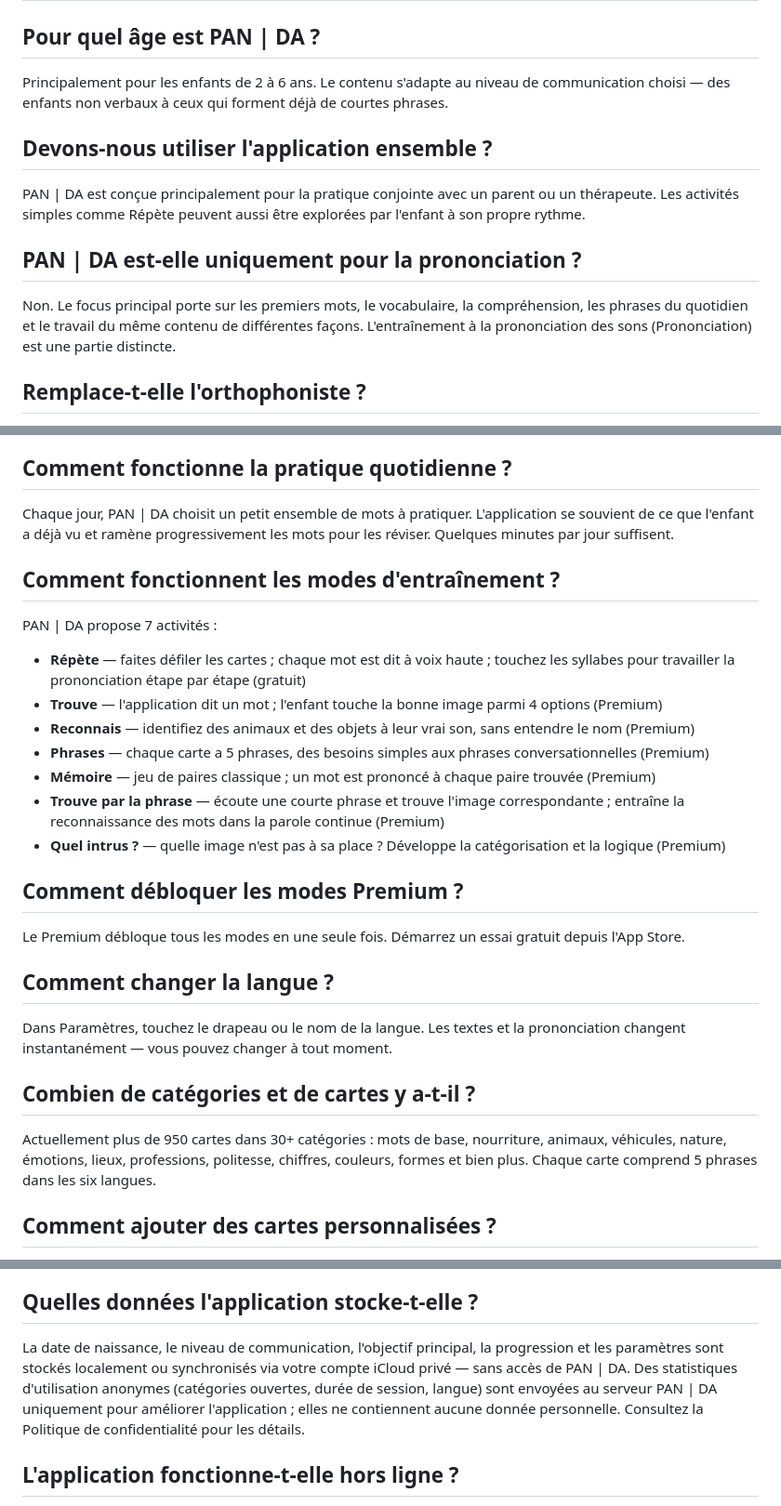
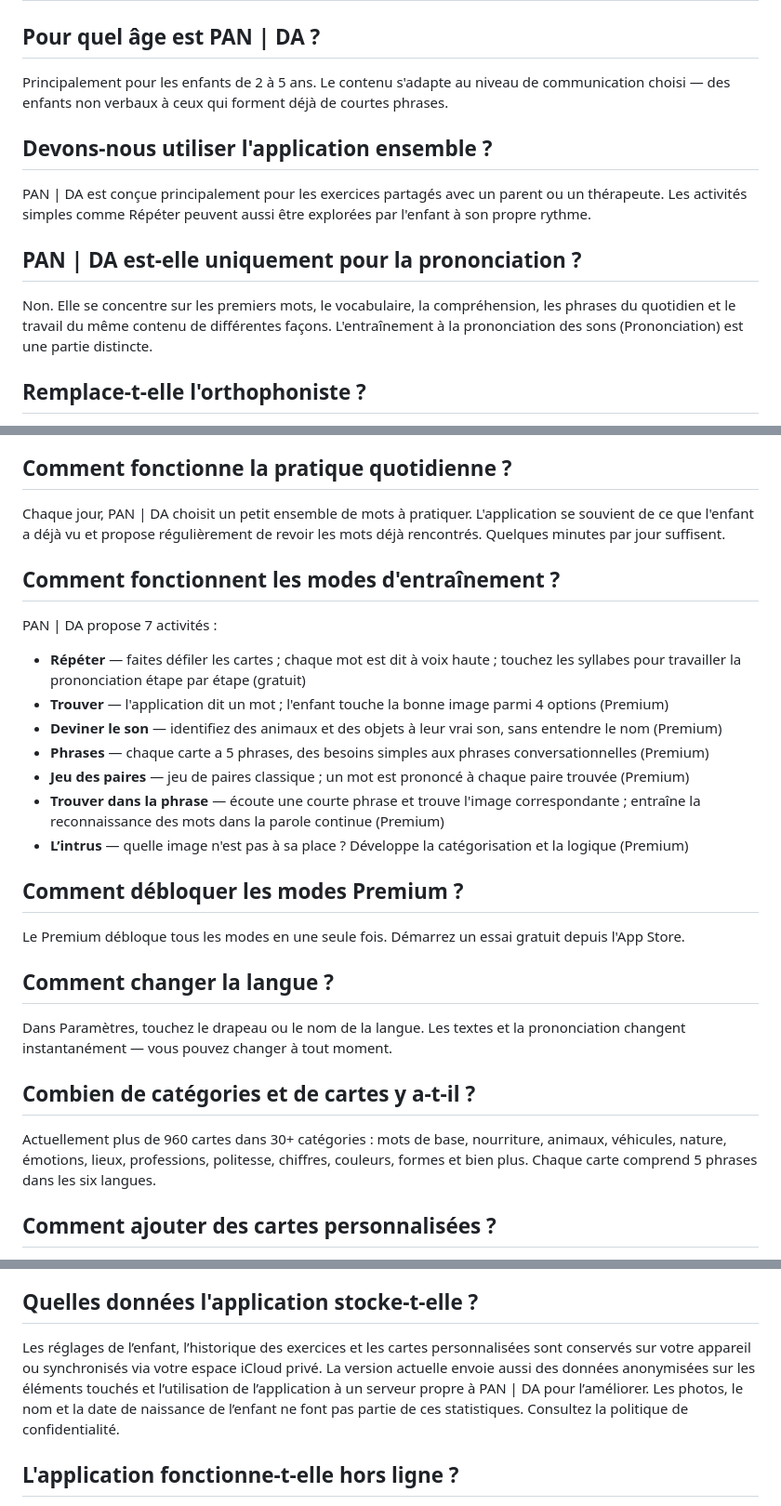
Before and after one commit to martinkaplan/pan-da-legal, a Markdown page: content/faq_fr.md, 3 parts joined by grey strips. Shown at 93% size. Rendered like a GitHub page.

Commit message:
Align privacy disclosures and correct website translations

```diff
--- a/content/faq_fr.md
+++ b/content/faq_fr.md
@@ -1,13 +1,13 @@
 # FAQ
 
 ## Pour quel âge est PAN | DA ?
-Principalement pour les enfants de 2 à 6 ans. Le contenu s'adapte au niveau de communication choisi — des enfants non verbaux à ceux qui forment déjà de courtes phrases.
+Principalement pour les enfants de 2 à 5 ans. Le contenu s'adapte au niveau de communication choisi — des enfants non verbaux à ceux qui forment déjà de courtes phrases.
 
 ## Devons-nous utiliser l'application ensemble ?
-PAN | DA est conçue principalement pour la pratique conjointe avec un parent ou un thérapeute. Les activités simples comme Répète peuvent aussi être explorées par l'enfant à son propre rythme.
+PAN | DA est conçue principalement pour les exercices partagés avec un parent ou un thérapeute. Les activités simples comme Répéter peuvent aussi être explorées par l'enfant à son propre rythme.
 
 ## PAN | DA est-elle uniquement pour la prononciation ?
-Non. Le focus principal porte sur les premiers mots, le vocabulaire, la compréhension, les phrases du quotidien et le travail du même contenu de différentes façons. L'entraînement à la prononciation des sons (Prononciation) est une partie distincte.
+Non. Elle se concentre sur les premiers mots, le vocabulaire, la compréhension, les phrases du quotidien et le travail du même contenu de différentes façons. L'entraînement à la prononciation des sons (Prononciation) est une partie distincte.
 
 ## Remplace-t-elle l'orthophoniste ?
 Non. PAN | DA est un outil de pratique à la maison, pas un instrument diagnostique ou thérapeutique. Elle complète idéalement le suivi orthophonique.
@@ -19,17 +19,17 @@ PAN | DA est une application pour développer le vocabulaire et la communication
 PAN | DA s'adresse aux enfants qui apprennent à communiquer — pour les premiers mots, un soutien supplémentaire entre les séances d'orthophonie ou les familles multilingues. Il n'y a pas de limite d'âge stricte ; le niveau de communication compte plus que l'âge.
 
 ## Comment fonctionne la pratique quotidienne ?
-Chaque jour, PAN | DA choisit un petit ensemble de mots à pratiquer. L'application se souvient de ce que l'enfant a déjà vu et ramène progressivement les mots pour les réviser. Quelques minutes par jour suffisent.
+Chaque jour, PAN | DA choisit un petit ensemble de mots à pratiquer. L'application se souvient de ce que l'enfant a déjà vu et propose régulièrement de revoir les mots déjà rencontrés. Quelques minutes par jour suffisent.
 
 ## Comment fonctionnent les modes d'entraînement ?
 PAN | DA propose 7 activités :
-- **Répète** — faites défiler les cartes ; chaque mot est dit à voix haute ; touchez les syllabes pour travailler la prononciation étape par étape (gratuit)
-- **Trouve** — l'application dit un mot ; l'enfant touche la bonne image parmi 4 options (Premium)
-- **Reconnais** — identifiez des animaux et des objets à leur vrai son, sans entendre le nom (Premium)
+- **Répéter** — faites défiler les cartes ; chaque mot est dit à voix haute ; touchez les syllabes pour travailler la prononciation étape par étape (gratuit)
+- **Trouver** — l'application dit un mot ; l'enfant touche la bonne image parmi 4 options (Premium)
+- **Deviner le son** — identifiez des animaux et des objets à leur vrai son, sans entendre le nom (Premium)
 - **Phrases** — chaque carte a 5 phrases, des besoins simples aux phrases conversationnelles (Premium)
-- **Mémoire** — jeu de paires classique ; un mot est prononcé à chaque paire trouvée (Premium)
-- **Trouve par la phrase** — écoute une courte phrase et trouve l'image correspondante ; entraîne la reconnaissance des mots dans la parole continue (Premium)
-- **Quel intrus ?** — quelle image n'est pas à sa place ? Développe la catégorisation et la logique (Premium)
+- **Jeu des paires** — jeu de paires classique ; un mot est prononcé à chaque paire trouvée (Premium)
+- **Trouver dans la phrase** — écoute une courte phrase et trouve l'image correspondante ; entraîne la reconnaissance des mots dans la parole continue (Premium)
+- **L’intrus** — quelle image n'est pas à sa place ? Développe la catégorisation et la logique (Premium)
 
 ## Comment débloquer les modes Premium ?
 Le Premium débloque tous les modes en une seule fois. Démarrez un essai gratuit depuis l'App Store.
@@ -38,7 +38,7 @@ Le Premium débloque tous les modes en une seule fois. Démarrez un essai gratui
 Dans Paramètres, touchez le drapeau ou le nom de la langue. Les textes et la prononciation changent instantanément — vous pouvez changer à tout moment.
 
 ## Combien de catégories et de cartes y a-t-il ?
-Actuellement plus de 950 cartes dans 30+ catégories : mots de base, nourriture, animaux, véhicules, nature, émotions, lieux, professions, politesse, chiffres, couleurs, formes et bien plus. Chaque carte comprend 5 phrases dans les six langues.
+Actuellement plus de 960 cartes dans 30+ catégories : mots de base, nourriture, animaux, véhicules, nature, émotions, lieux, professions, politesse, chiffres, couleurs, formes et bien plus. Chaque carte comprend 5 phrases dans les six langues.
 
 ## Comment ajouter des cartes personnalisées ?
 Dans Paramètres, sous **Cartes famille** ou **Camarades**, ajoutez des photos de votre appareil. Ces catégories servent à pratiquer les prénoms des proches — les photos se synchronisent en privé via iCloud.
@@ -50,7 +50,7 @@ Dans les **Paramètres parentaux** (section protégée), vous pouvez activer ou
 En définissant le niveau de l'enfant (non verbal → phrases complètes), l'application masque automatiquement les cartes trop avancées et adapte les activités suggérées.
 
 ## Quelles données l'application stocke-t-elle ?
-La date de naissance, le niveau de communication, l'objectif principal, la progression et les paramètres sont stockés localement ou synchronisés via votre compte iCloud privé — sans accès de PAN | DA. Des statistiques d'utilisation anonymes (catégories ouvertes, durée de session, langue) sont envoyées au serveur PAN | DA uniquement pour améliorer l'application ; elles ne contiennent aucune donnée personnelle. Consultez la Politique de confidentialité pour les détails.
+Les réglages de l’enfant, l’historique des exercices et les cartes personnalisées sont conservés sur votre appareil ou synchronisés via votre espace iCloud privé. La version actuelle envoie aussi des données anonymisées sur les éléments touchés et l’utilisation de l’application à un serveur propre à PAN | DA pour l’améliorer. Les photos, le nom et la date de naissance de l’enfant ne font pas partie de ces statistiques. Consultez la politique de confidentialité.
 
 ## L'application fonctionne-t-elle hors ligne ?
 Oui. Toutes les cartes, les sons et la synthèse vocale fonctionnent sans internet. Une connexion n'est nécessaire que pour la synchronisation iCloud et l'App Store.
```
